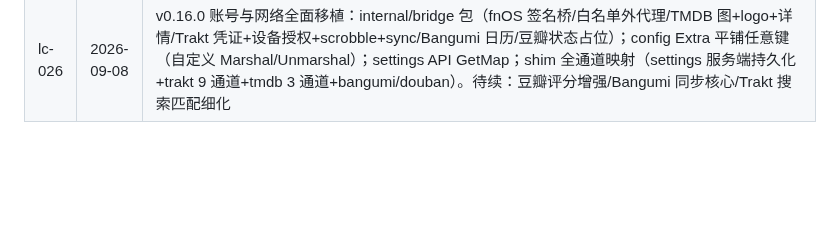
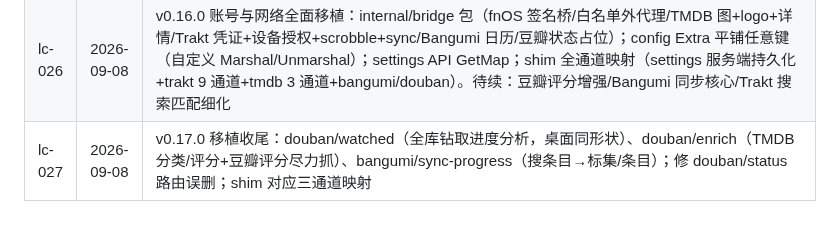
Before and after one commit to YDMY007/Fntv-Plus-fpk, a Markdown page: 本地commit/commits.md, the part around the change. Rendered like a GitHub page; blank space fills up the shorter version.

Commit message:
docs: lc-027

```diff
--- a/本地commit/commits.md
+++ b/本地commit/commits.md
@@ -36,3 +36,4 @@
 | lc-024 | 2026-09-08 | v0.14.0 实时日志「自动刷新」开关改胶囊样式（原生 checkbox 深色主题显示异常→track+knob 自绘，与面板开关统一） |
 | lc-025 | 2026-09-08 | v0.15.0 设置面板重排：8类→6类（外观=主题+界面交互；播放=片头片尾+手柄；弹幕；账号与网络合并；诊断与日志；关于），界面与浏览卡更名界面交互 |
 | lc-026 | 2026-09-08 | v0.16.0 账号与网络全面移植：internal/bridge 包（fnOS 签名桥/白名单外代理/TMDB 图+logo+详情/Trakt 凭证+设备授权+scrobble+sync/Bangumi 日历/豆瓣状态占位）；config Extra 平铺任意键（自定义 Marshal/Unmarshal）；settings API GetMap；shim 全通道映射（settings 服务端持久化+trakt 9 通道+tmdb 3 通道+bangumi/douban）。待续：豆瓣评分增强/Bangumi 同步核心/Trakt 搜索匹配细化 |
+| lc-027 | 2026-09-08 | v0.17.0 移植收尾：douban/watched（全库钻取进度分析，桌面同形状）、douban/enrich（TMDB 分类/评分+豆瓣评分尽力抓）、bangumi/sync-progress（搜条目→标集/条目）；修 douban/status 路由误删；shim 对应三通道映射 |
```
